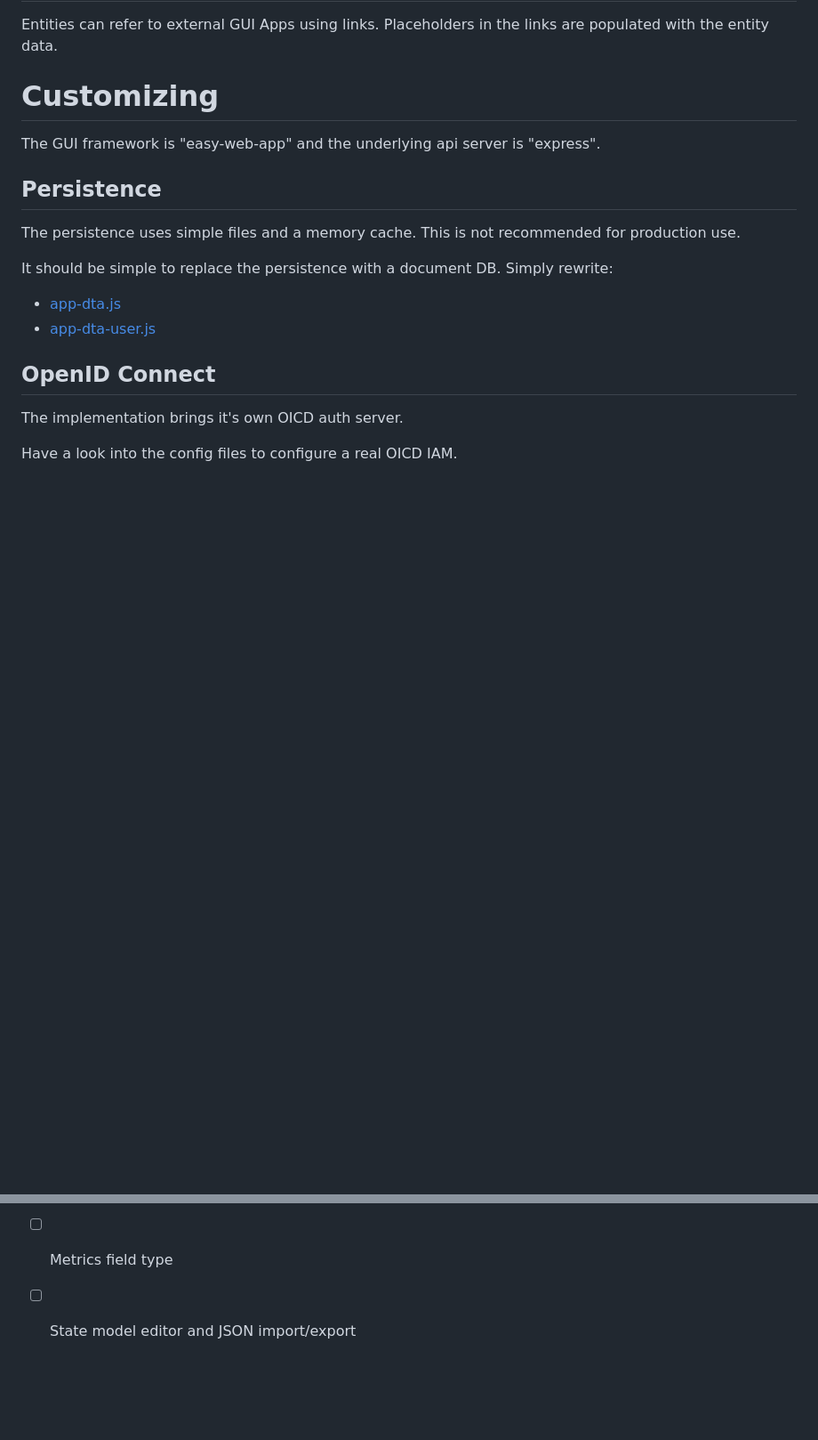
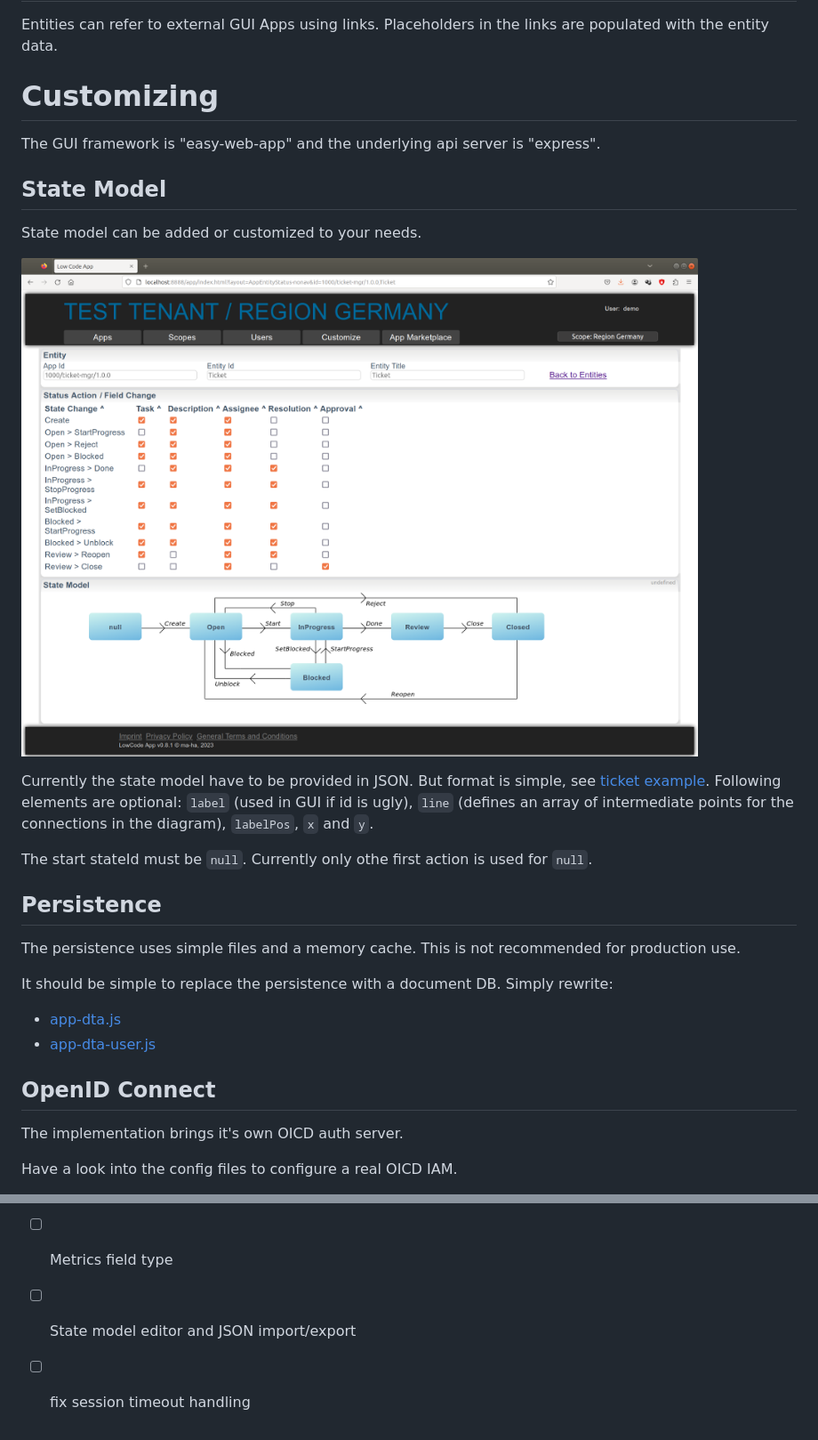
Before and after one commit to ma-ha/lowcode-data-app, a Markdown page: README.md, 2 parts joined by grey strips. Shown: that part at 89% size. GitHub-like rendering; pictures changed too: doc/locode-statemodel.png (added); blank space fills up the shorter version.

Commit message:
0.8.2 State model visualization

```diff
--- a/README.md
+++ b/README.md
@@ -134,6 +134,16 @@ Entities can refer to external GUI Apps using links. Placeholders in the links a
 
 The GUI framework is "easy-web-app" and the underlying api server is "express".
 
+## State Model
+
+State model can be added or customized to your needs.
+
+![sceenshot](doc/locode-statemodel.png)
+
+Currently the state model have to be provided in JSON. But format is simple, see [ticket example](dta/state.json). Following elements are optional: `label` (used in GUI if id is ugly), `line` (defines an array of intermediate points for the connections in the diagram), `labelPos`, `x` and `y`.
+
+The start stateId must be `null`. Currently only othe first action is used for `null`.
+
 ## Persistence
 
 The persistence uses simple files and a memory cache.
@@ -171,3 +181,4 @@ Simple color scheme changes can be done easily, just focus on the 1st 15 lines i
 - [ ] toggle rec delete button
 - [ ] Metrics field type
 - [ ] State model editor and JSON import/export
+- [ ] fix session timeout handling
```
Also changed, not shown: CHANGELOG.md (+3 -0 lines), app/README.md (+10 -0 lines), 10 other files.
